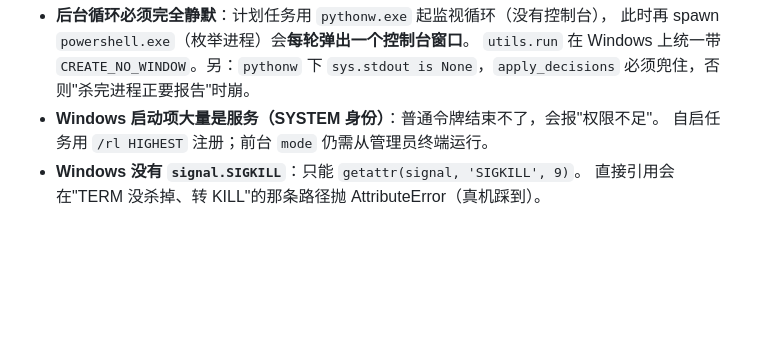
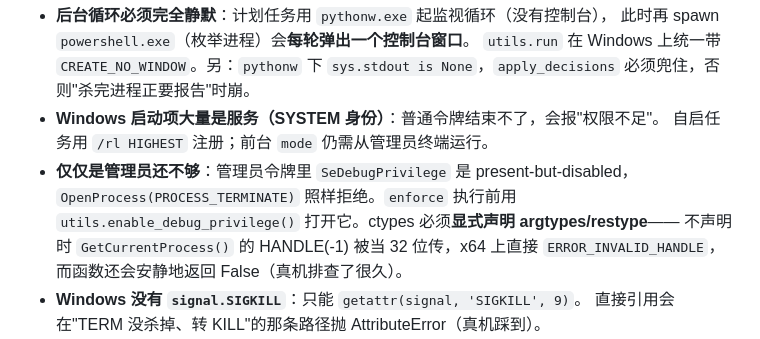
Before and after one commit to CK627/MyProject, a Markdown page: CLAUDE.md, the part around the change. Rendered like a GitHub page; blank space fills up the shorter version.

Commit message:
docs(claude): 记录 SeDebugPrivilege 与 ctypes 签名这两个真机坑

```diff
--- a/CLAUDE.md
+++ b/CLAUDE.md
@@ -323,6 +323,11 @@ GitHub 生成的 tarball 不套用 `.gitattributes`，而 `update` 正是从那
   `sys.stdout is None`，`apply_decisions` 必须兜住，否则"杀完进程正要报告"时崩。
 - **Windows 启动项大量是服务（SYSTEM 身份）**：普通令牌结束不了，会报"权限不足"。
   自启任务用 `/rl HIGHEST` 注册；前台 `mode` 仍需从管理员终端运行。
+- **仅仅是管理员还不够**：管理员令牌里 `SeDebugPrivilege` 是 present-but-disabled，
+  `OpenProcess(PROCESS_TERMINATE)` 照样拒绝。`enforce` 执行前用
+  `utils.enable_debug_privilege()` 打开它。ctypes 必须**显式声明 argtypes/restype**——
+  不声明时 `GetCurrentProcess()` 的 HANDLE(-1) 被当 32 位传，x64 上直接
+  `ERROR_INVALID_HANDLE`，而函数还会安静地返回 False（真机排查了很久）。
 - **Windows 没有 `signal.SIGKILL`**：只能 `getattr(signal, 'SIGKILL', 9)`。
   直接引用会在"TERM 没杀掉、转 KILL"的那条路径抛 AttributeError（真机踩到）。
 - **`os.kill(pid, 0)` 在 Windows 上不是探活**：CPython 把它实现成
```
